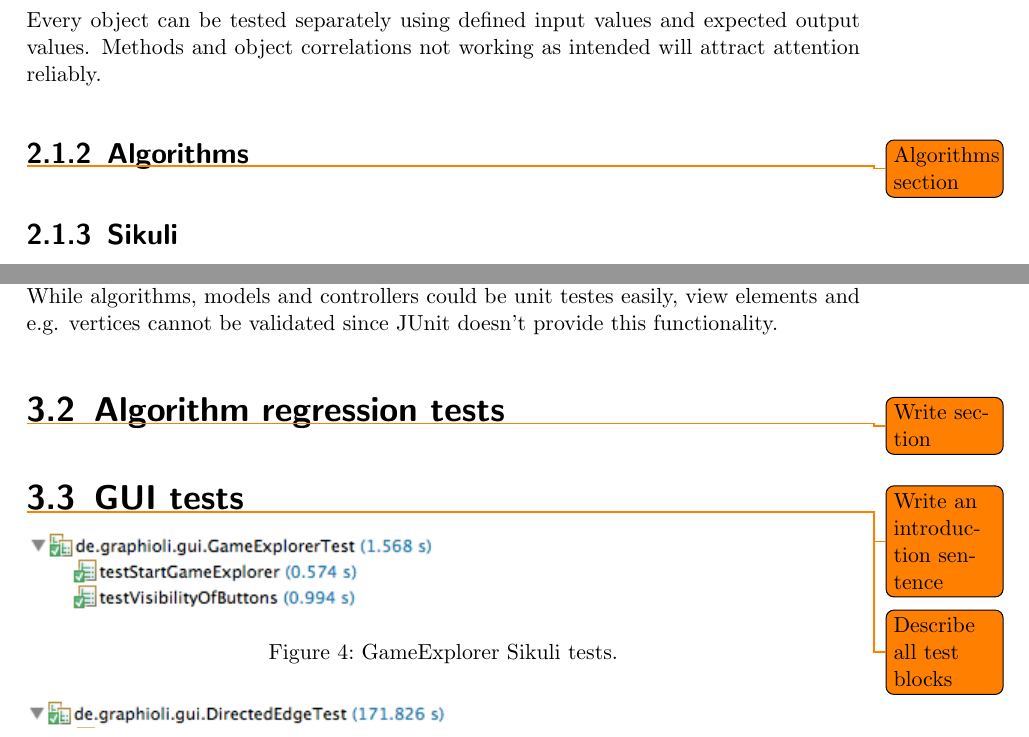
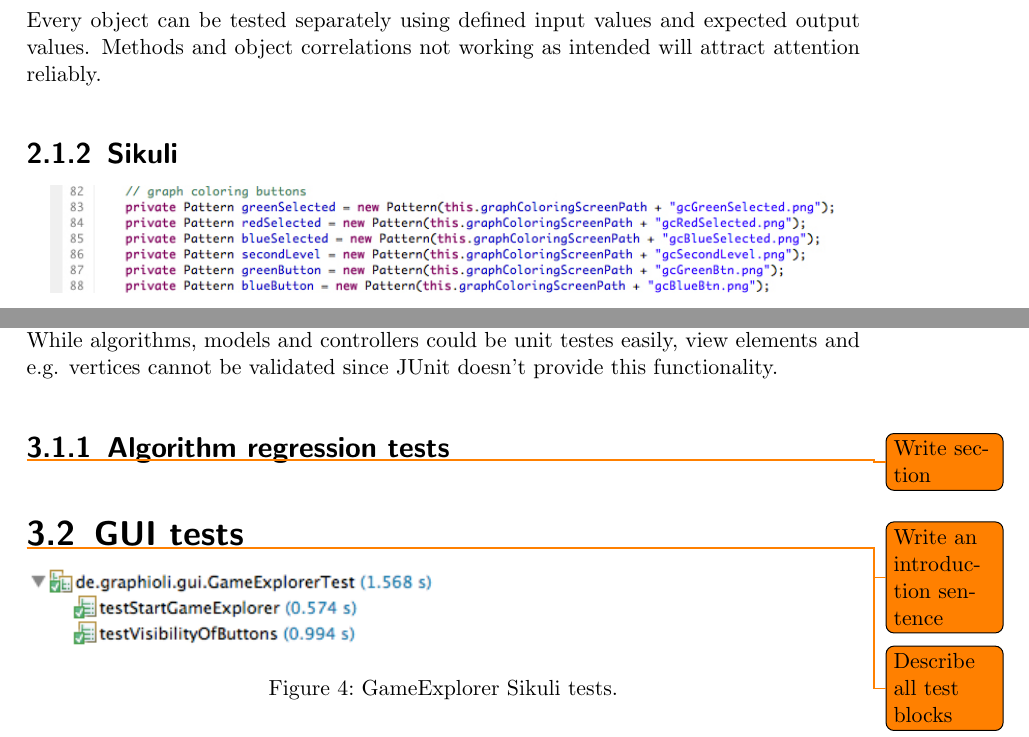
Before and after one commit to EmDee/Graphioli, a LaTeX document (validation/document/validation.tex, which reads validation/document/results.tex, validation/document/tests.tex): two parts of pages 6 and 8 of 14, joined at a grey line, cut so that both start at the same text. Compiled offline with pdfLaTeX.

Commit message:
Reordered algorithm parts.

```diff
--- a/validation/document/results.tex
+++ b/validation/document/results.tex
@@ -6,7 +6,7 @@
 All unit tests passed successfully and didn't show any implementation errors. Statistics about the code coverage of these tests can be found in Fig. \ref{img:codeCoverage}.\par
 Our problem with unit tests was the huge impact of GUI elements in our program. While algorithms, models and controllers could be unit testes easily, view elements and e.g. vertices cannot be validated since JUnit doesn't provide this functionality.\par
 
-\subsection{Algorithm regression tests}
+\subsubsection{Algorithm regression tests}
 
 \todo{Write section}
 
--- a/validation/document/tests.tex
+++ b/validation/document/tests.tex
@@ -13,10 +13,6 @@
 \end{figure}
 \emph{JUnit} is the most commonly used framework to write repeatable unit tests for Java applications.\par
 Every object can be tested separately using defined input values and expected output values. Methods and object correlations not working as intended will attract attention reliably.\par
-
-\subsubsection{Algorithms}
-
-\todo{Algorithms section}
 
 \subsubsection{Sikuli}
 
```
